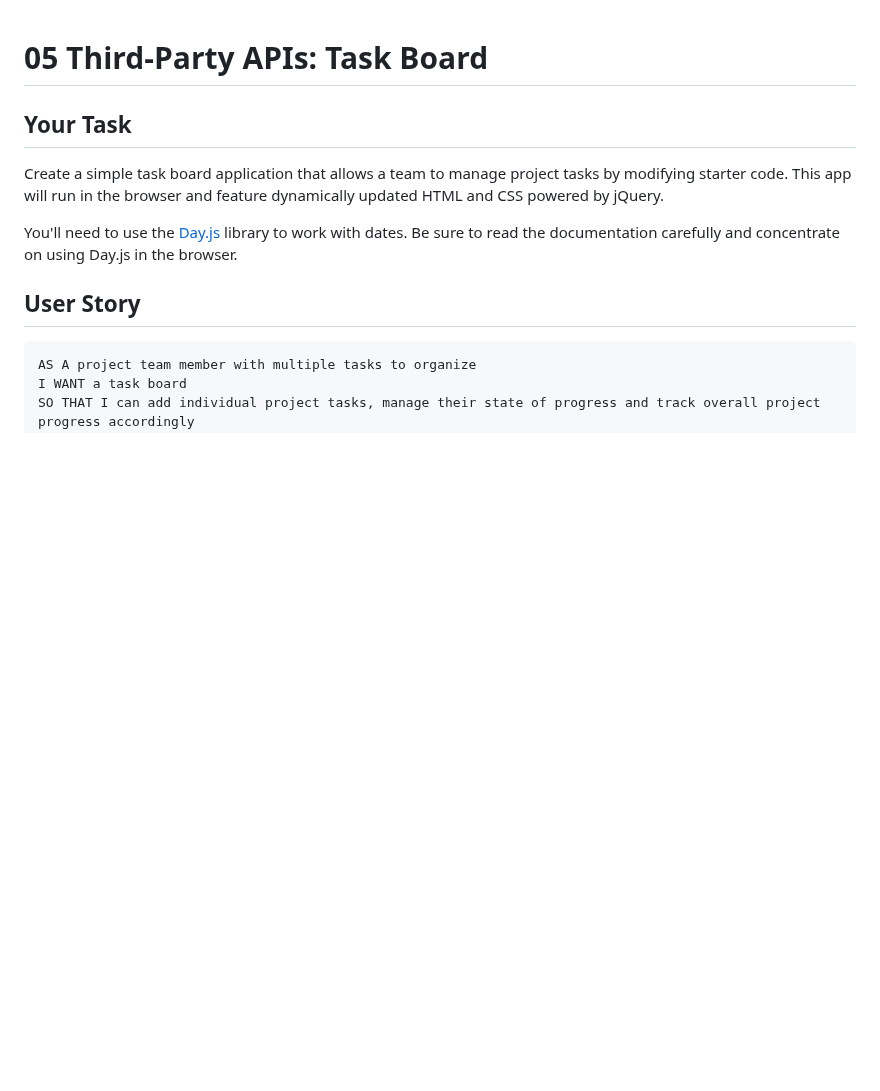
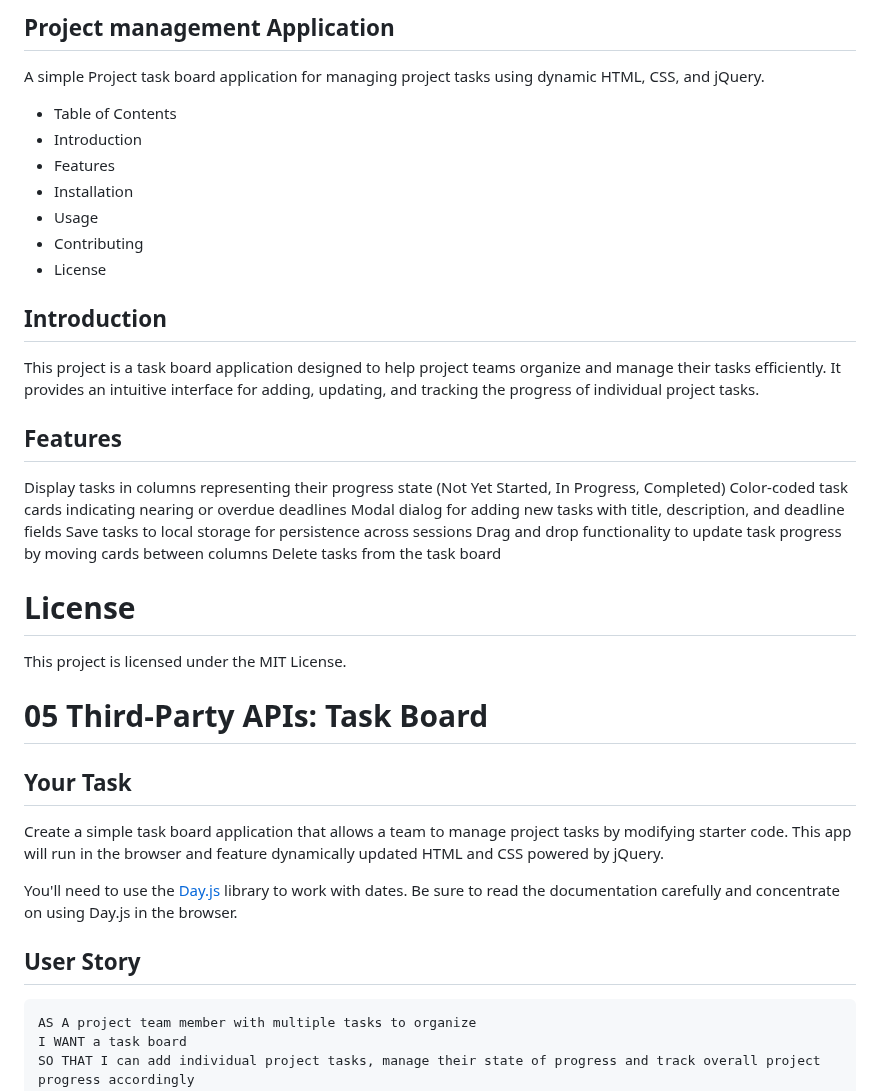
Before and after one commit to SirMikeD/ProjectManagement, a Markdown page: README.md, the part around the change. Drawn GitHub-style; blank space fills up the shorter version.

```diff
--- a/README.md
+++ b/README.md
@@ -1,3 +1,32 @@
+
+## Project management Application
+A simple Project task board application for managing project tasks using dynamic HTML, CSS, and jQuery.
+
+* Table of Contents
+* Introduction
+* Features
+* Installation
+* Usage
+* Contributing
+* License
+
+## Introduction
+This project is a task board application designed to help project teams organize and manage their tasks efficiently. It provides an intuitive interface for adding, updating, and tracking the progress of individual project tasks.
+
+## Features
+Display tasks in columns representing their progress state (Not Yet Started, In Progress, Completed)
+Color-coded task cards indicating nearing or overdue deadlines
+Modal dialog for adding new tasks with title, description, and deadline fields
+Save tasks to local storage for persistence across sessions
+Drag and drop functionality to update task progress by moving cards between columns
+Delete tasks from the task board
+
+# License
+This project is licensed under the MIT License.
+
+
+
+
 # 05 Third-Party APIs: Task Board
 
 ## Your Task
```
